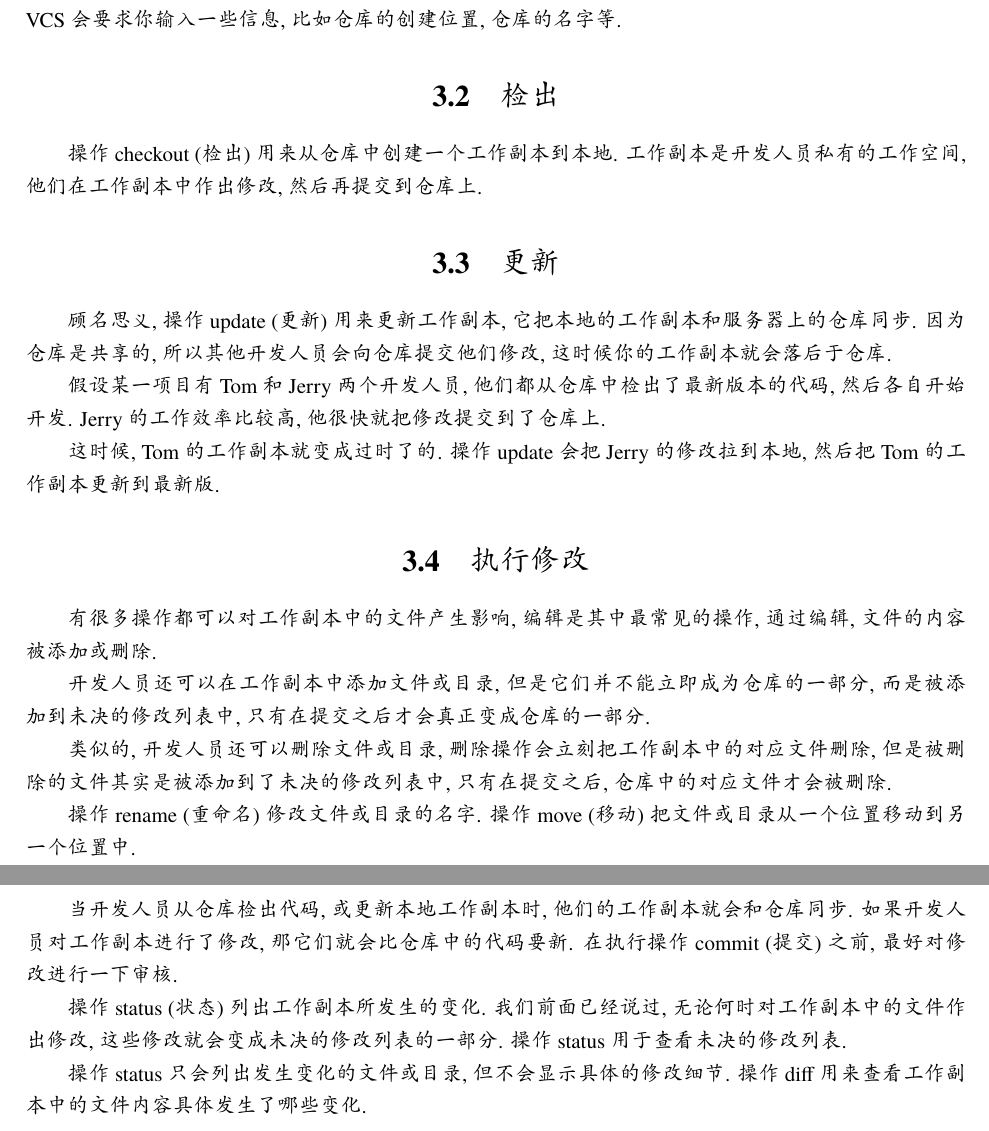
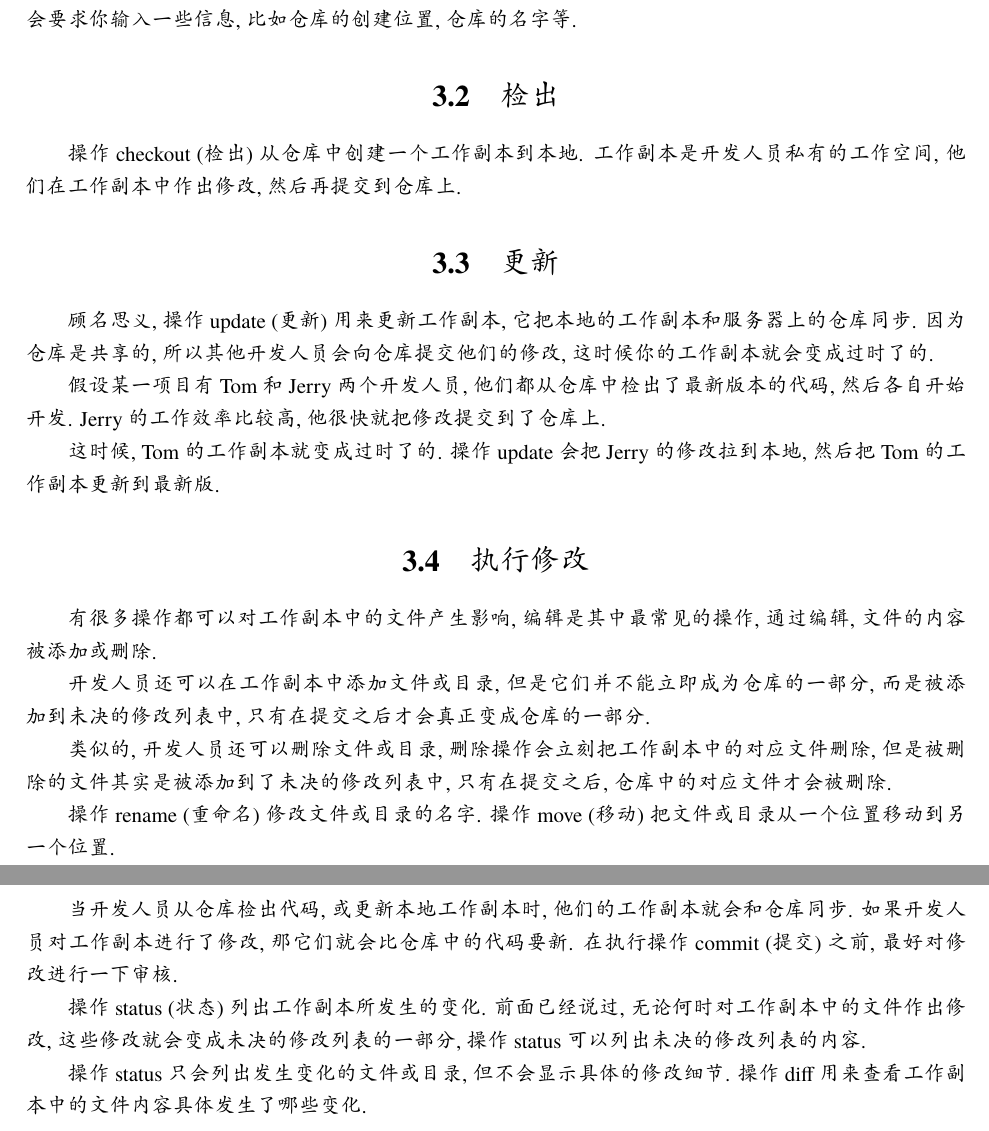
Before and after one commit to wuzhouhui/svn, a LaTeX book (svn.tex): two parts of pages 11 and 12 of 41, joined at a grey line, cut so that both start at the same text. Compiled offline with XeLaTeX; a missing font is replaced by an installed copy or a similar font.

Commit message:
第三章修订

```diff
--- a/svn.tex
+++ b/svn.tex
@@ -387,22 +387,22 @@ Committed revision 1.
 \label{sec:create_repository}
 
 仓库是开发人员存放所有资料的目录. 除了文件, 仓库还会记录下各个文件的修改历史.
-操作 create (创建) 用于创建一个新的仓库, 在大多数情况下, 这种操作只会做一次. 当开发
+操作 create (创建) 创建一个新的仓库, 在大多数情况下, 这种操作只会做一次. 当开发
 人员创建一个新的仓库时, VCS 会要求你输入一些信息, 比如仓库的创建位置, 仓库的
 名字等.
 
 \section{检出}
 \label{sec:checkout}
 
-操作 checkout (检出) 用来从仓库中创建一个工作副本到本地. 工作副本是开发人员私有的工
+操作 checkout (检出) 从仓库中创建一个工作副本到本地. 工作副本是开发人员私有的工
 作空间, 他们在工作副本中作出修改, 然后再提交到仓库上.
 
 \section{更新}
 \label{sec:update}
 
 顾名思义, 操作 update (更新) 用来更新工作副本, 它把本地的工作副本和服务器上的仓库同
-步. 因为仓库是共享的, 所以其他开发人员会向仓库提交他们修改, 这时候你的工作副
-本就会落后于仓库.
+步. 因为仓库是共享的, 所以其他开发人员会向仓库提交他们的修改, 这时候你的工作副
+本就会变成过时了的.
 
 假设某一项目有 Tom 和 Jerry 两个开发人员, 他们都从仓库中检出了最新版本的代码,
 然后各自开始开发. Jerry 的工作效率比较高, 他很快就把修改提交到了仓库上.
@@ -424,7 +424,7 @@ Committed revision 1.
 的对应文件才会被删除.
 
 操作 rename (重命名) 修改文件或目录的名字. 操作 move (移动) 把文件或目录从
-一个位置移动到另一个位置中.
+一个位置移动到另一个位置.
 
 \section{审核修改}
 \label{sec:review_changes}
@@ -433,9 +433,9 @@ Committed revision 1.
 如果开发人员对工作副本进行了修改, 那它们就会比仓库中的代码要新. 在执行操作
 commit (提交) 之前, 最好对修改进行一下审核.
 
-操作 status (状态) 列出工作副本所发生的变化. 我们前面已经说过, 无论何时对工作副本中
-的文件作出修改, 这些修改就会变成未决的修改列表的一部分. 操作 status 用于查看
-未决的修改列表.
+操作 status (状态) 列出工作副本所发生的变化. 前面已经说过, 无论何时对工作副本中
+的文件作出修改, 这些修改就会变成未决的修改列表的一部分, 操作 status 可以列出
+未决的修改列表的内容.
 
 操作 status 只会列出发生变化的文件或目录, 但不会显示具体的修改细节. 操作
 diff 用来查看工作副本中的文件内容具体发生了哪些变化.
```
